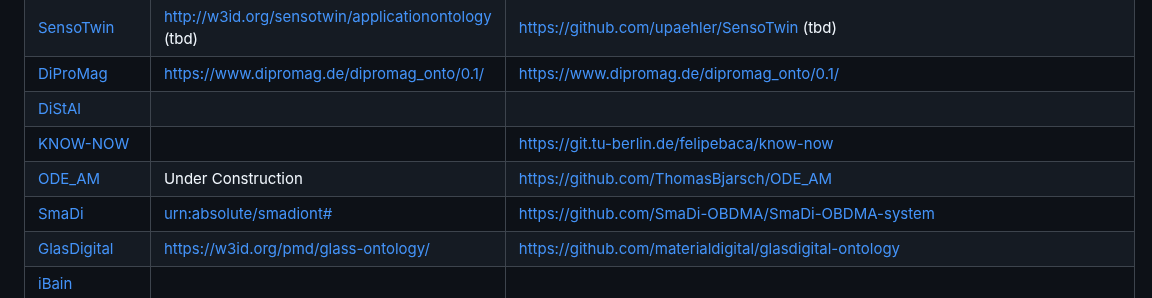
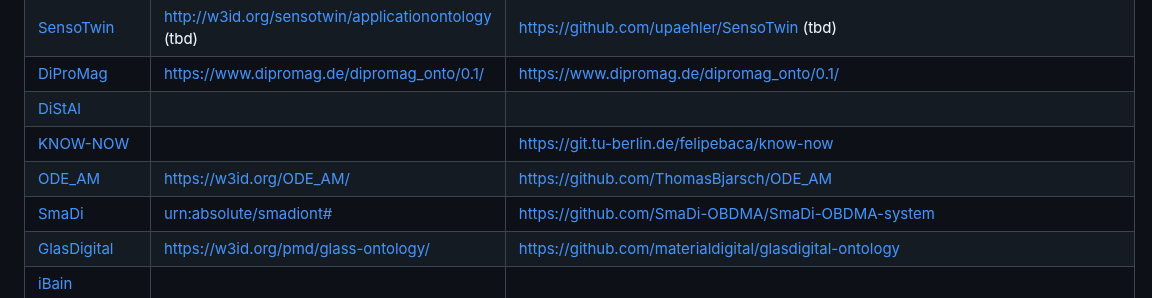
Before and after one commit to materialdigital/materialdigital1_ontology_collection, a Markdown page: README.md, the part around the change. Rendered like a GitHub page.

Commit message:
Update ODE_AM namespace in ReadMe

```diff
--- a/README.md
+++ b/README.md
@@ -9,7 +9,7 @@ HAP 4 is preparing an overview of all ontologies created in the partner projects
 | [DiProMag](DiProMag/) | https://www.dipromag.de/dipromag_onto/0.1/ | https://www.dipromag.de/dipromag_onto/0.1/ |
 | [DiStAl](DiStAl/) | | |
 | [KNOW-NOW](KNOW-NOW/) | | https://git.tu-berlin.de/felipebaca/know-now |
-| [ODE_AM](ODE_AM/) | Under Construction | https://github.com/ThomasBjarsch/ODE_AM |
+| [ODE_AM](ODE_AM/) | https://w3id.org/ODE_AM/ | https://github.com/ThomasBjarsch/ODE_AM |
 | [SmaDi](SmaDi/) | <urn:absolute/smadiont#> | https://github.com/SmaDi-OBDMA/SmaDi-OBDMA-system |
 | [GlasDigital](GlasDigital/) | https://w3id.org/pmd/glass-ontology/ | https://github.com/materialdigital/glasdigital-ontology |
 | [iBain](iBain/) | | |
```
